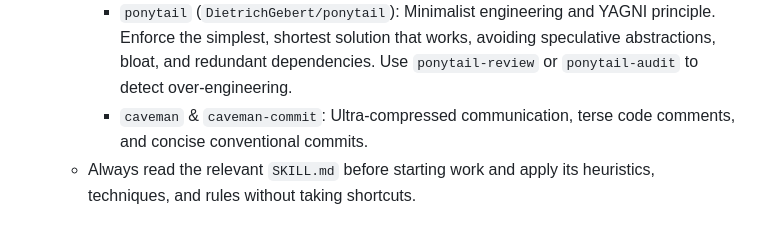
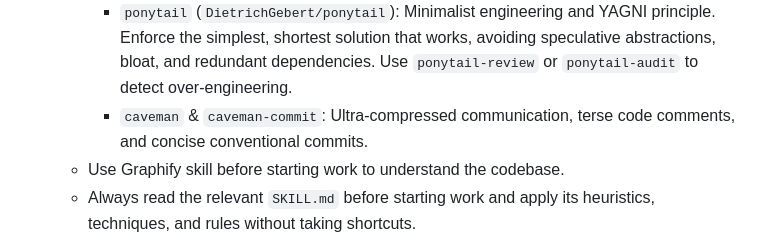
Before and after one commit to scooller/sitiolinks, a Markdown page: AGENTS.md, the part around the change. Rendered like a GitHub page.

Commit message:
docs(agents): require graphify before work

```diff
--- a/AGENTS.md
+++ b/AGENTS.md
@@ -17,6 +17,7 @@ Agents must **actively discover and leverage project skills and workflows** befo
      - `tailwindcss-development`: Tailwind utility conventions and theme consistency.
      - `ponytail` (`DietrichGebert/ponytail`): Minimalist engineering and YAGNI principle. Enforce the simplest, shortest solution that works, avoiding speculative abstractions, bloat, and redundant dependencies. Use `ponytail-review` or `ponytail-audit` to detect over-engineering.
      - `caveman` & `caveman-commit`: Ultra-compressed communication, terse code comments, and concise conventional commits.
+   - Use Graphify skill before starting work to understand the codebase.
    - Always read the relevant `SKILL.md` before starting work and apply its heuristics, techniques, and rules without taking shortcuts.
    - Update `front-site/public/llms.txt` and `front-site/public/llms-full.txt` to include all relevant information about the project, including the project name, description, and any other relevant information.
    - Run `Graphify` skill if needed after changes
```
